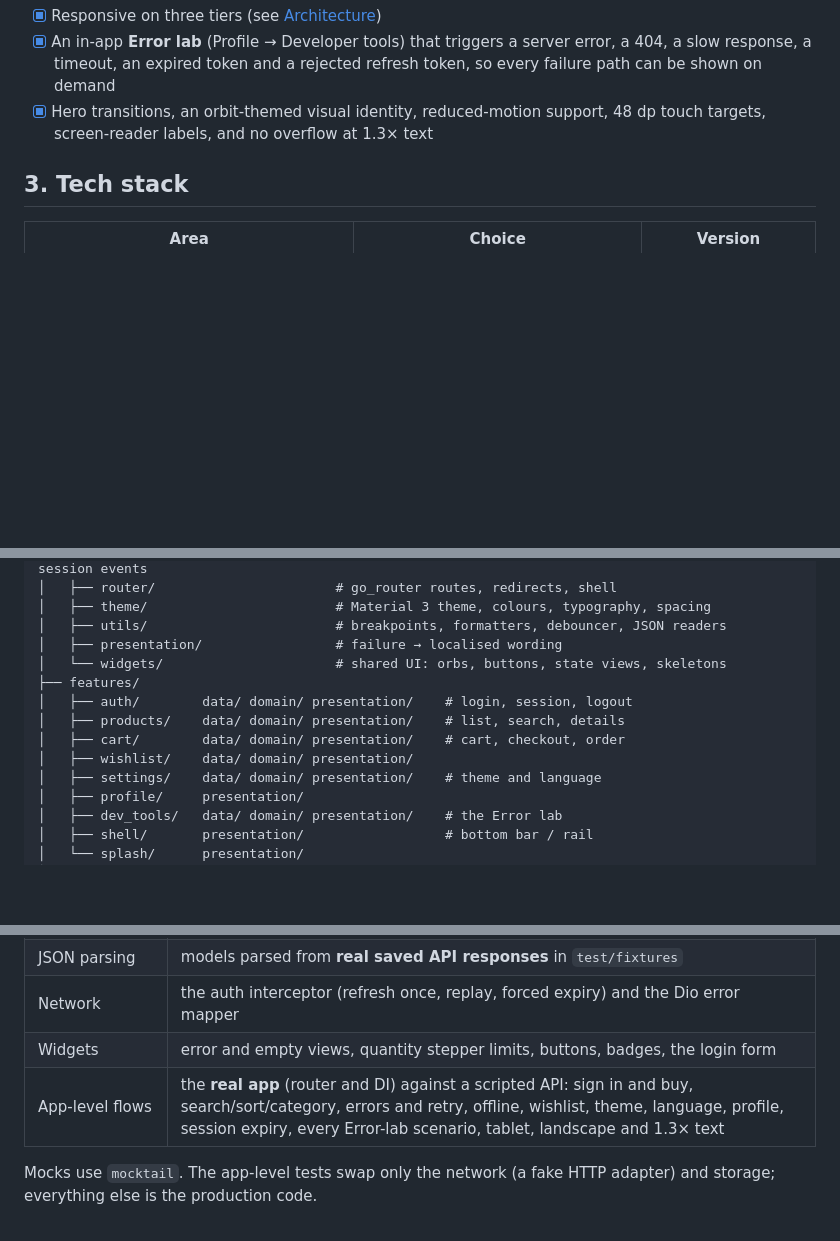
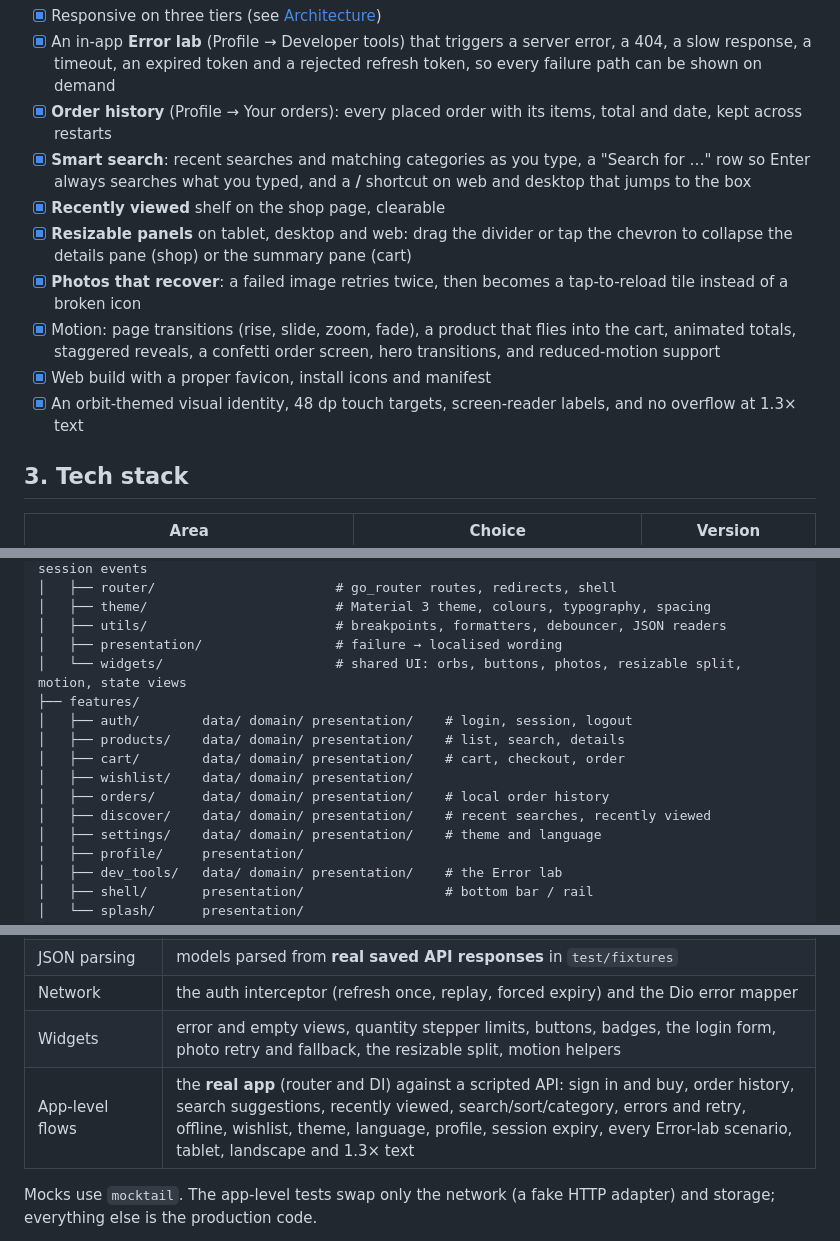
Before and after one commit to H0GR1D3R-CODE/prosessed-flutter-assignment, a Markdown page: README.md, 3 parts joined by grey strips. Drawn GitHub-style; blank space fills up the shorter version.

Commit message:
docs: update README for order history, smart search, panels and new test numbers

```diff
--- a/README.md
+++ b/README.md
@@ -79,7 +79,14 @@ All 24 screenshots are in [`docs/screenshots`](docs/screenshots).
 
 - [x] Responsive on three tiers (see [Architecture](#5-architecture))
 - [x] An in-app **Error lab** (Profile → Developer tools) that triggers a server error, a 404, a slow response, a timeout, an expired token and a rejected refresh token, so every failure path can be shown on demand
-- [x] Hero transitions, an orbit-themed visual identity, reduced-motion support, 48 dp touch targets, screen-reader labels, and no overflow at 1.3× text
+- [x] **Order history** (Profile → Your orders): every placed order with its items, total and date, kept across restarts
+- [x] **Smart search**: recent searches and matching categories as you type, a "Search for …" row so Enter always searches what you typed, and a **/** shortcut on web and desktop that jumps to the box
+- [x] **Recently viewed** shelf on the shop page, clearable
+- [x] **Resizable panels** on tablet, desktop and web: drag the divider or tap the chevron to collapse the details pane (shop) or the summary pane (cart)
+- [x] **Photos that recover**: a failed image retries twice, then becomes a tap-to-reload tile instead of a broken icon
+- [x] Motion: page transitions (rise, slide, zoom, fade), a product that flies into the cart, animated totals, staggered reveals, a confetti order screen, hero transitions, and reduced-motion support
+- [x] Web build with a proper favicon, install icons and manifest
+- [x] An orbit-themed visual identity, 48 dp touch targets, screen-reader labels, and no overflow at 1.3× text
 
 ## 3. Tech stack
 
@@ -167,12 +174,14 @@ lib/
 │   ├── theme/                        # Material 3 theme, colours, typography, spacing
 │   ├── utils/                        # breakpoints, formatters, debouncer, JSON readers
 │   ├── presentation/                 # failure → localised wording
-│   └── widgets/                      # shared UI: orbs, buttons, state views, skeletons
+│   └── widgets/                      # shared UI: orbs, buttons, photos, resizable split, motion, state views
 ├── features/
 │   ├── auth/        data/ domain/ presentation/    # login, session, logout
 │   ├── products/    data/ domain/ presentation/    # list, search, details
 │   ├── cart/        data/ domain/ presentation/    # cart, checkout, order
 │   ├── wishlist/    data/ domain/ presentation/
+│   ├── orders/      data/ domain/ presentation/    # local order history
+│   ├── discover/    data/ domain/ presentation/    # recent searches, recently viewed
 │   ├── settings/    data/ domain/ presentation/    # theme and language
 │   ├── profile/     presentation/
 │   ├── dev_tools/   data/ domain/ presentation/    # the Error lab
@@ -236,8 +245,8 @@ Flutter's own `--coverage` only lists files that some test imports, which hides
 | Cubits (`bloc_test`) | exact state sequences for login, session, product list (search debounce, stale answers, pagination, refresh), details, categories, cart, checkout |
 | JSON parsing | models parsed from **real saved API responses** in `test/fixtures` |
 | Network | the auth interceptor (refresh once, replay, forced expiry) and the Dio error mapper |
-| Widgets | error and empty views, quantity stepper limits, buttons, badges, the login form |
-| App-level flows | the **real app** (router and DI) against a scripted API: sign in and buy, search/sort/category, errors and retry, offline, wishlist, theme, language, profile, session expiry, every Error-lab scenario, tablet, landscape and 1.3× text |
+| Widgets | error and empty views, quantity stepper limits, buttons, badges, the login form, photo retry and fallback, the resizable split, motion helpers |
+| App-level flows | the **real app** (router and DI) against a scripted API: sign in and buy, order history, search suggestions, recently viewed, search/sort/category, errors and retry, offline, wishlist, theme, language, profile, session expiry, every Error-lab scenario, tablet, landscape and 1.3× text |
 
 Mocks use `mocktail`. The app-level tests swap only the network (a fake HTTP adapter) and storage; everything else is the production code.
 
```
Also changed, not shown: other parts of README.md (+6 -5 lines).
